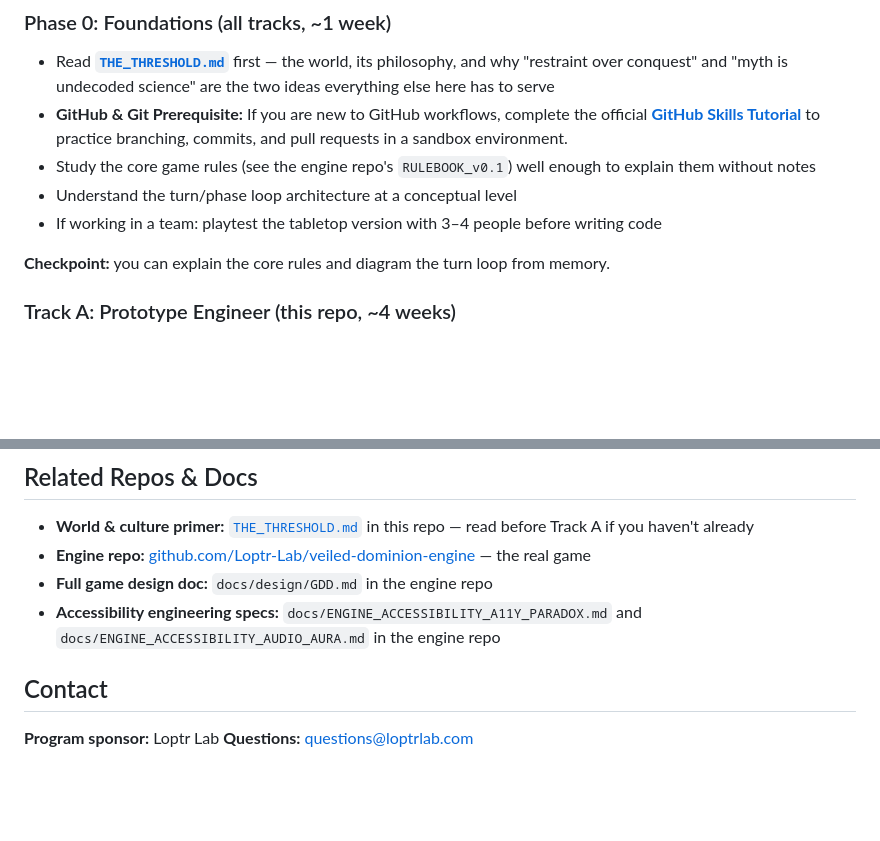
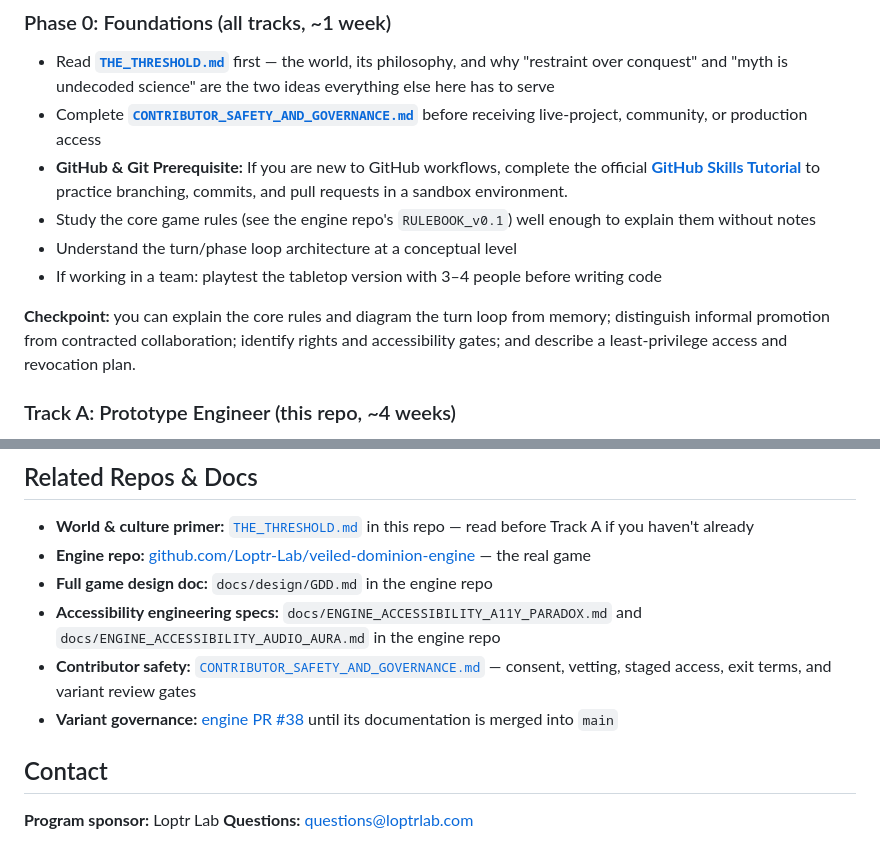
Before and after one commit to Loptr-Lab/training, a Markdown page: README.md, 2 parts joined by grey strips. Drawn GitHub-style; blank space fills up the shorter version.

Commit message:
docs: add safety orientation to training pathway

```diff
--- a/README.md
+++ b/README.md
@@ -96,12 +96,13 @@ This exercise is the hands-on centerpiece of **Track A: Prototype Engineer** bel
 ### Phase 0: Foundations (all tracks, ~1 week)
 
 - Read **[`THE_THRESHOLD.md`](./THE_THRESHOLD.md)** first — the world, its philosophy, and why "restraint over conquest" and "myth is undecoded science" are the two ideas everything else here has to serve
+- Complete **[`CONTRIBUTOR_SAFETY_AND_GOVERNANCE.md`](./CONTRIBUTOR_SAFETY_AND_GOVERNANCE.md)** before receiving live-project, community, or production access
 - **GitHub & Git Prerequisite:** If you are new to GitHub workflows, complete the official **[GitHub Skills Tutorial](https://learn.github.com/skills)** to practice branching, commits, and pull requests in a sandbox environment.
 - Study the core game rules (see the engine repo's `RULEBOOK_v0.1`) well enough to explain them without notes
 - Understand the turn/phase loop architecture at a conceptual level
 - If working in a team: playtest the tabletop version with 3–4 people before writing code
 
-**Checkpoint:** you can explain the core rules and diagram the turn loop from memory.
+**Checkpoint:** you can explain the core rules and diagram the turn loop from memory; distinguish informal promotion from contracted collaboration; identify rights and accessibility gates; and describe a least-privilege access and revocation plan.
 
 ### Track A: Prototype Engineer (this repo, ~4 weeks)
 
@@ -148,6 +149,8 @@ Finishing this exercise well is a real, gradable signal — see `REVIEWER_SCOREC
 - **Engine repo:** [github.com/Loptr-Lab/veiled-dominion-engine](https://github.com/Loptr-Lab/veiled-dominion-engine) — the real game
 - **Full game design doc:** `docs/design/GDD.md` in the engine repo
 - **Accessibility engineering specs:** `docs/ENGINE_ACCESSIBILITY_A11Y_PARADOX.md` and `docs/ENGINE_ACCESSIBILITY_AUDIO_AURA.md` in the engine repo
+- **Contributor safety:** [`CONTRIBUTOR_SAFETY_AND_GOVERNANCE.md`](./CONTRIBUTOR_SAFETY_AND_GOVERNANCE.md) — consent, vetting, staged access, exit terms, and variant review gates
+- **Variant governance:** [engine PR #38](https://github.com/Loptr-Lab/veiled-dominion-engine/pull/38) until its documentation is merged into `main`
 
 ## Contact
 
```
